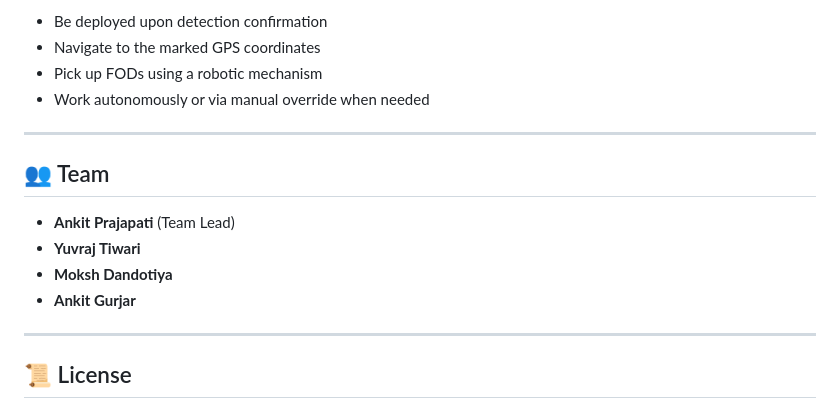
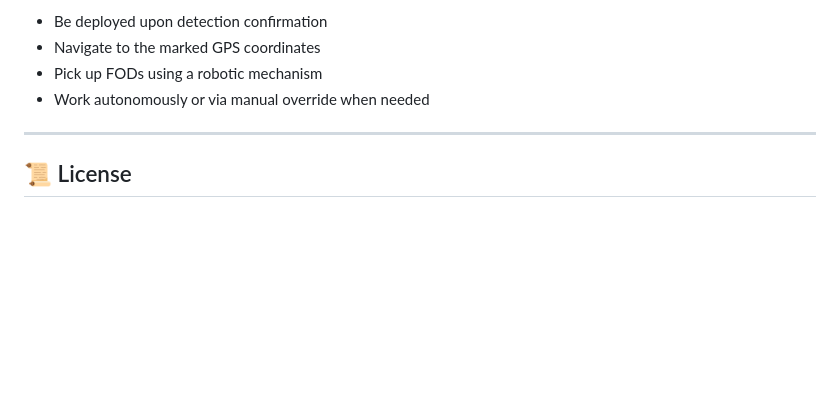
Before and after one commit to danMoksh/visionEdge, a Markdown page: README.md, the part around the change. GitHub-like rendering; blank space fills up the shorter version.

Commit message:
Update README..md

```diff
--- a/README.md
+++ b/README.md
@@ -147,15 +147,6 @@ This rover will:
 
 ---
 
-## 👥 Team
-
-- **Ankit Prajapati** (Team Lead)
-- **Yuvraj Tiwari**
-- **Moksh Dandotiya**
-- **Ankit Gurjar**
-
----
-
 
 ## 📜 License
 
```
